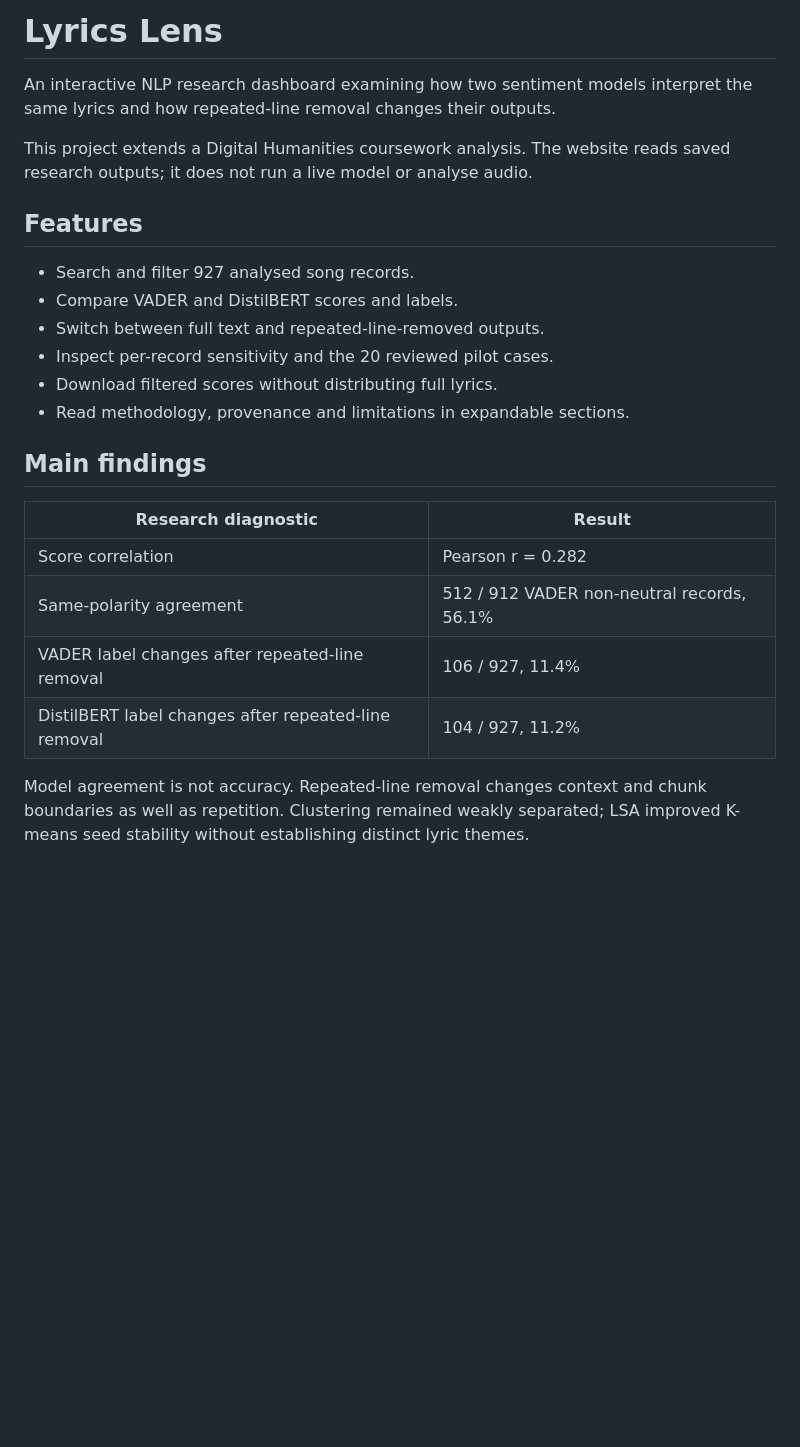
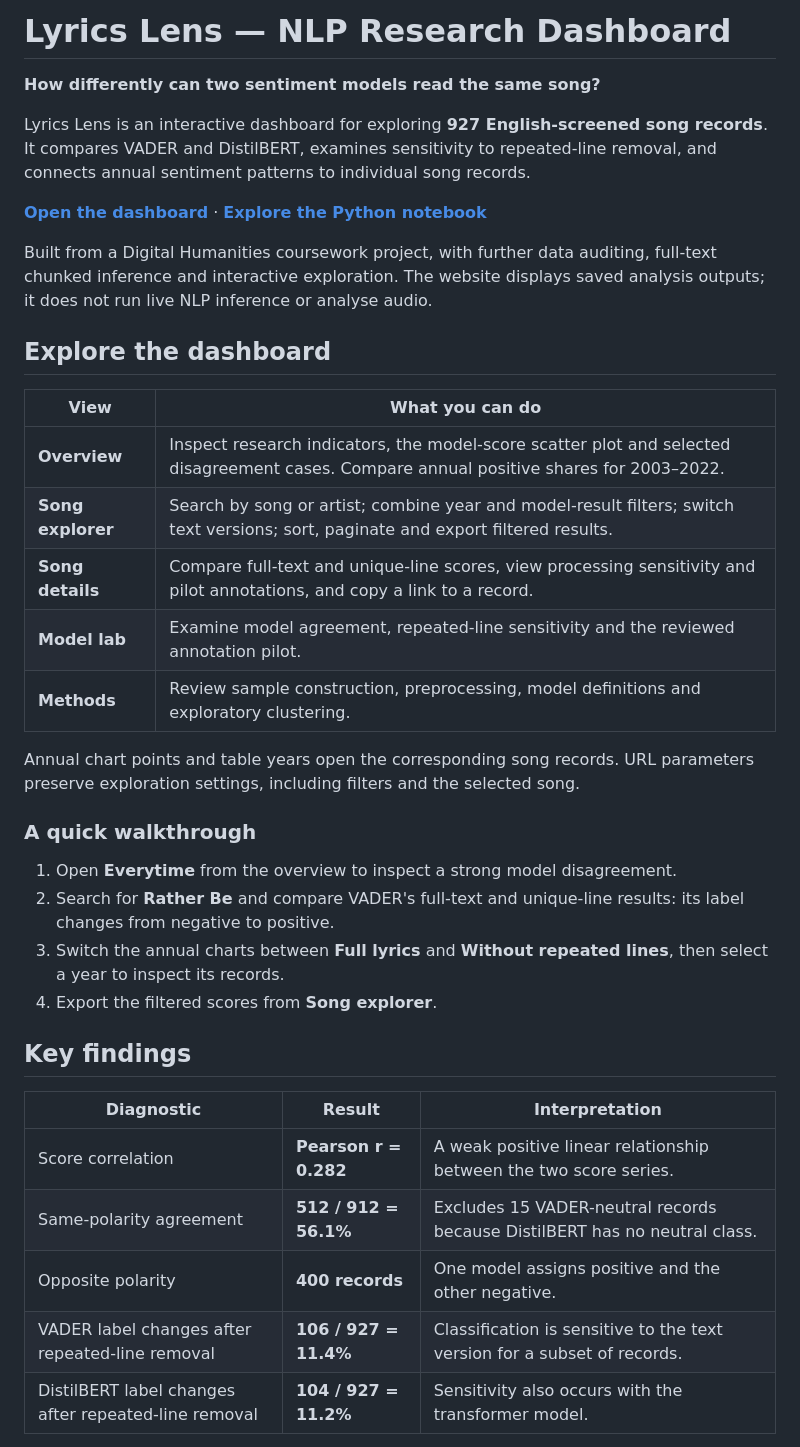
Before and after one commit to yun-1012/lyrics-lens-dashboard, a Markdown page: README.md, the part around one of its changes. Drawn GitHub-style; blank space fills up the shorter version.

```diff
--- a/README.md
+++ b/README.md
@@ -1,25 +1,39 @@
-# Lyrics Lens
+# Lyrics Lens — NLP Research Dashboard
 
-An interactive NLP research dashboard examining how two sentiment models interpret the same lyrics and how repeated-line removal changes their outputs.
+**How differently can two sentiment models read the same song?**
 
-This project extends a Digital Humanities coursework analysis. The website reads saved research outputs; it does not run a live model or analyse audio.
+Lyrics Lens is an interactive dashboard for exploring **927 English-screened song records**. It compares VADER and DistilBERT, examines sensitivity to repeated-line removal, and connects annual sentiment patterns to individual song records.
 
-## Features
+**[Open the dashboard](https://yun-1012.github.io/lyrics-lens-dashboard/)** · **[Explore the Python notebook](analysis/Lyrics_Lens_Main.ipynb)**
 
-- Search and filter 927 analysed song records.
-- Compare VADER and DistilBERT scores and labels.
-- Switch between full text and repeated-line-removed outputs.
-- Inspect per-record sensitivity and the 20 reviewed pilot cases.
-- Download filtered scores without distributing full lyrics.
-- Read methodology, provenance and limitations in expandable sections.
+Built from a Digital Humanities coursework project, with further data auditing, full-text chunked inference and interactive exploration. The website displays saved analysis outputs; it does not run live NLP inference or analyse audio.
 
-## Main findings
+## Explore the dashboard
 
-| Research diagnostic                                  | Result                                     |
-| ---------------------------------------------------- | ------------------------------------------ |
-| Score correlation                                    | Pearson r = 0.282                          |
-| Same-polarity agreement                              | 512 / 912 VADER non-neutral records, 56.1% |
-| VADER label changes after repeated-line removal      | 106 / 927, 11.4%                           |
-| DistilBERT label changes after repeated-line removal | 104 / 927, 11.2%                           |
+| View | What you can do |
+| --- | --- |
+| **Overview** | Inspect research indicators, the model-score scatter plot and selected disagreement cases. Compare annual positive shares for 2003–2022. |
+| **Song explorer** | Search by song or artist; combine year and model-result filters; switch text versions; sort, paginate and export filtered results. |
+| **Song details** | Compare full-text and unique-line scores, view processing sensitivity and pilot annotations, and copy a link to a record. |
+| **Model lab** | Examine model agreement, repeated-line sensitivity and the reviewed annotation pilot. |
+| **Methods** | Review sample construction, preprocessing, model definitions and exploratory clustering. |
 
-Model agreement is not accuracy. Repeated-line removal changes context and chunk boundaries as well as repetition. Clustering remained weakly separated; LSA improved K-means seed stability without establishing distinct lyric themes.
+Annual chart points and table years open the corresponding song records. URL parameters preserve exploration settings, including filters and the selected song.
+
+### A quick walkthrough
+
+1. Open **Everytime** from the overview to inspect a strong model disagreement.
+2. Search for **Rather Be** and compare VADER's full-text and unique-line results: its label changes from negative to positive.
+3. Switch the annual charts between **Full lyrics** and **Without repeated lines**, then select a year to inspect its records.
+4. Export the filtered scores from **Song explorer**.
+
+## Key findings
+
+| Diagnostic | Result | Interpretation |
+| --- | --- | --- |
+| Score correlation | **Pearson r = 0.282** | A weak positive linear relationship between the two score series. |
+| Same-polarity agreement | **512 / 912 = 56.1%** | Excludes 15 VADER-neutral records because DistilBERT has no neutral class. |
+| Opposite polarity | **400 records** | One model assigns positive and the other negative. |
+| VADER label changes after repeated-line removal | **106 / 927 = 11.4%** | Classification is sensitive to the text version for a subset of records. |
+| DistilBERT label changes after repeated-line removal | **104 / 927 = 11.2%** | Sensitivity also occurs with the transformer model. |
+
```
Also changed, not shown: other parts of README.md (+83 -58 lines).
